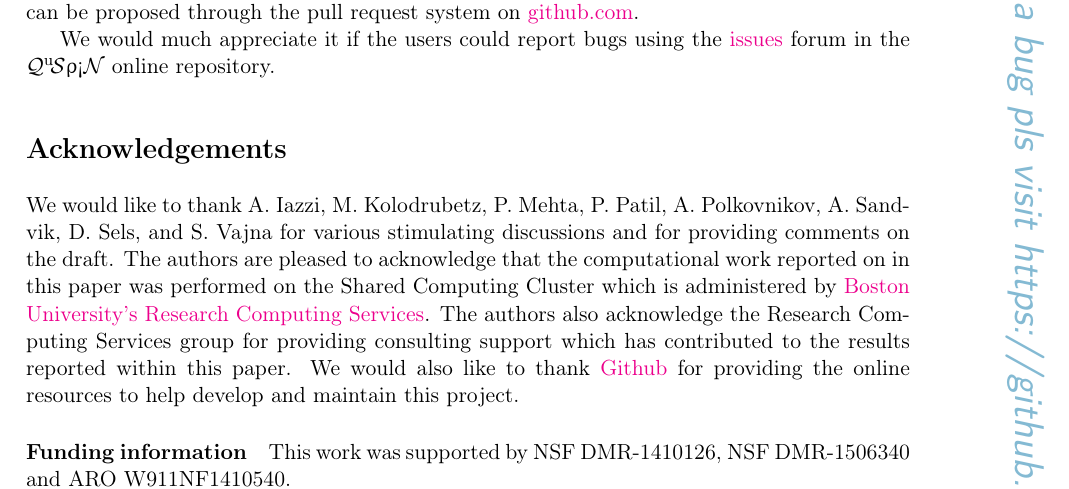
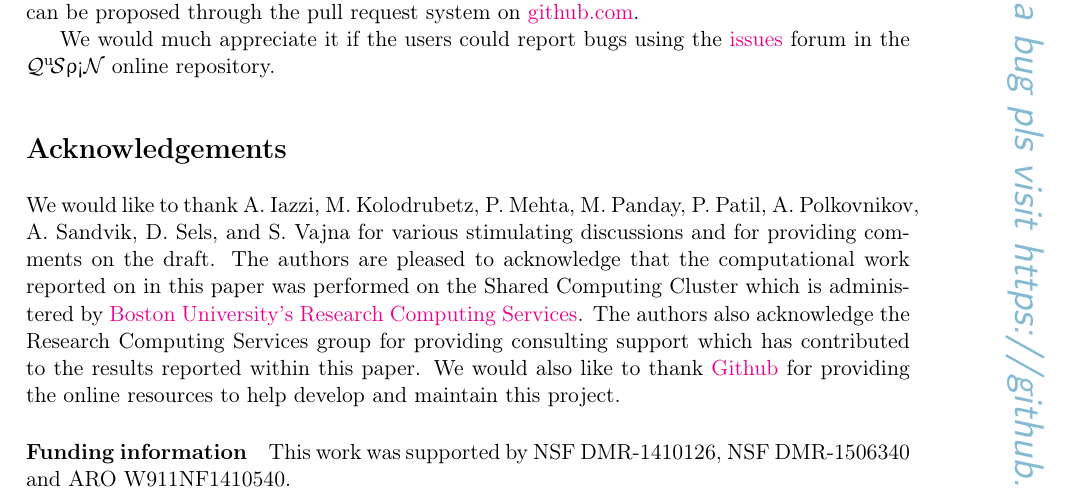
Before and after one commit to weinbe58/qspin_paper, a LaTeX document (tex/qspin_paper.tex): part of page 26 of 44, cut so that both start at the same text. The pictures show the PDF file tex/qspin_paper.pdf that the author committed with the source.

Commit message:
final draft finished

```diff
--- a/tex/qspin_paper.tex
+++ b/tex/qspin_paper.tex
@@ -655,7 +655,7 @@ We would much appreciate it if the users could report bugs using the \href{https
 
 
 \section*{Acknowledgements}
-We would like to thank  A.~Iazzi, M.~Kolodrubetz, P.~Mehta, P.~Patil, A.~Polkovnikov, A.~Sandvik, D.~Sels, and S.~Vajna for various stimulating discussions and for providing comments on the draft. The authors are pleased to acknowledge that the computational work reported on in this paper was performed on the Shared Computing Cluster which is administered by \href{http://www.bu.edu/tech/support/research/}{Boston University's Research Computing Services}. The authors also acknowledge the Research Computing Services group for providing consulting support which has contributed to the results reported within this paper. We would also like to thank \href{https://github.com/}{Github} for providing the online resources to help develop and maintain this project.
+We would like to thank  A.~Iazzi, M.~Kolodrubetz, P.~Mehta, M.~Panday, P.~Patil, A.~Polkovnikov, A.~Sandvik, D.~Sels, and S.~Vajna for various stimulating discussions and for providing comments on the draft. The authors are pleased to acknowledge that the computational work reported on in this paper was performed on the Shared Computing Cluster which is administered by \href{http://www.bu.edu/tech/support/research/}{Boston University's Research Computing Services}. The authors also acknowledge the Research Computing Services group for providing consulting support which has contributed to the results reported within this paper. We would also like to thank \href{https://github.com/}{Github} for providing the online resources to help develop and maintain this project.
 
 % TODO: include funding information
 \paragraph{Funding information}
```
Also changed, not shown: tex/qspin_paper.pdf.
